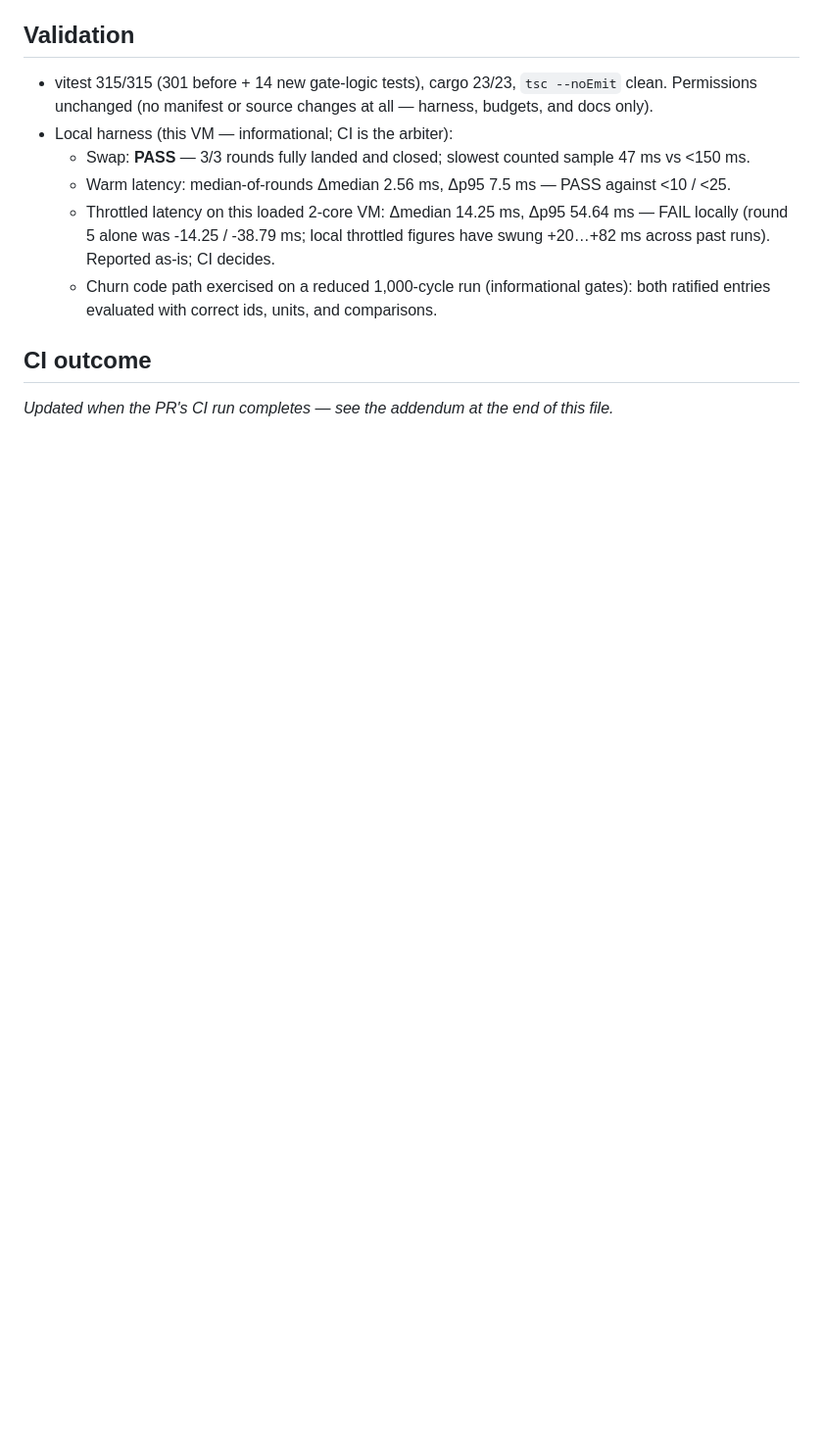
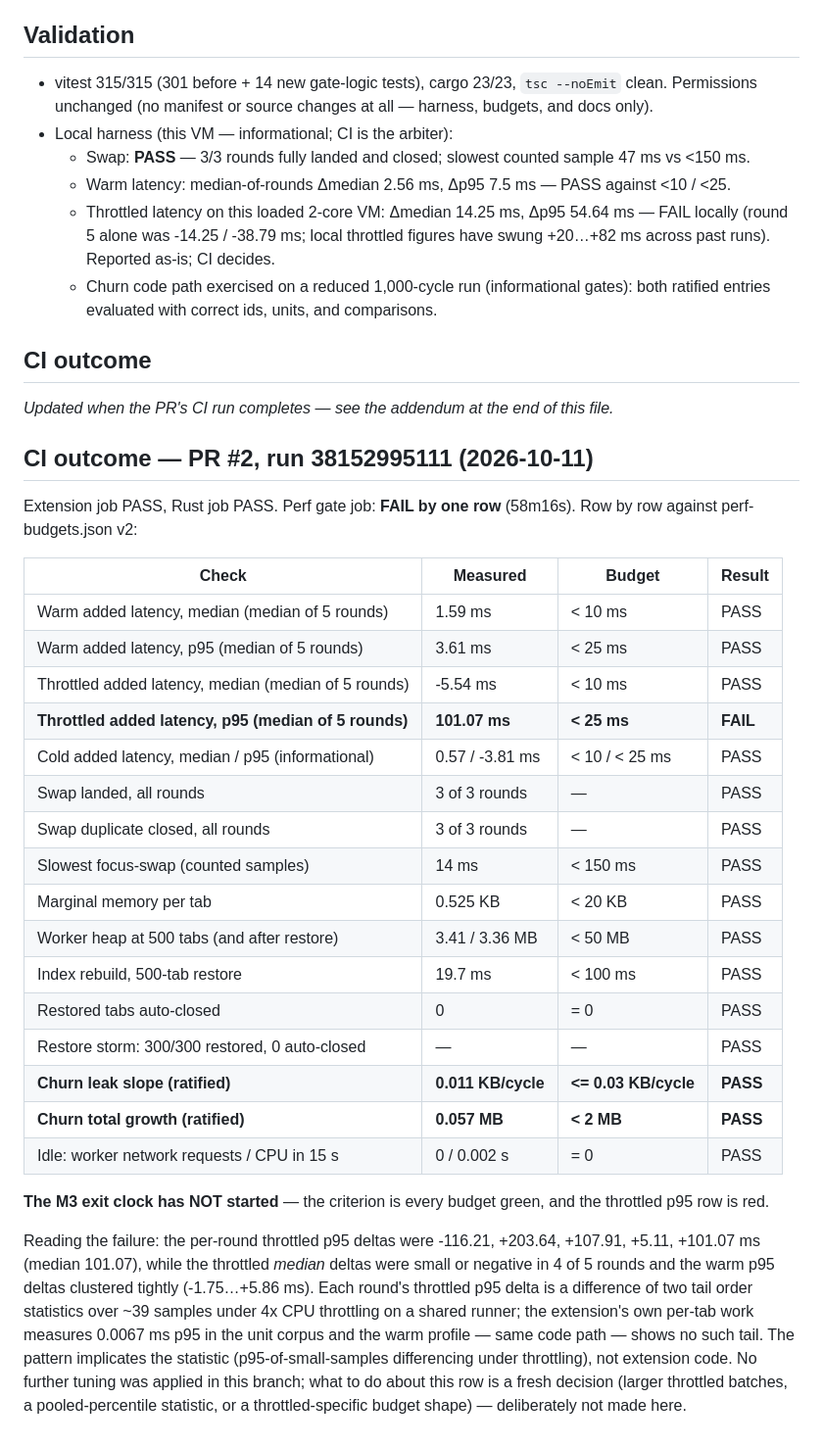
Before and after one commit to prasanna2502/tabsense, a Markdown page: docs/progress/m3-gate-ratification-2026-10-11.md, the part around the change. Shown at 98% size. GitHub-like rendering; blank space fills up the shorter version.

Commit message:
docs(progress): CI outcome for the ratification run (one row red — throttled p95)

```diff
--- a/docs/progress/m3-gate-ratification-2026-10-11.md
+++ b/docs/progress/m3-gate-ratification-2026-10-11.md
@@ -79,3 +79,46 @@ median flickered to 10.351 ms against its <10 ms line.
 
 _Updated when the PR's CI run completes — see the addendum at the
 end of this file._
+
+## CI outcome — PR #2, run 38152995111 (2026-10-11)
+
+Extension job PASS, Rust job PASS. Perf gate job: **FAIL by one
+row** (58m16s). Row by row against perf-budgets.json v2:
+
+| Check | Measured | Budget | Result |
+| --- | --- | --- | --- |
+| Warm added latency, median (median of 5 rounds) | 1.59 ms | < 10 ms | PASS |
+| Warm added latency, p95 (median of 5 rounds) | 3.61 ms | < 25 ms | PASS |
+| Throttled added latency, median (median of 5 rounds) | -5.54 ms | < 10 ms | PASS |
+| **Throttled added latency, p95 (median of 5 rounds)** | **101.07 ms** | **< 25 ms** | **FAIL** |
+| Cold added latency, median / p95 (informational) | 0.57 / -3.81 ms | < 10 / < 25 ms | PASS |
+| Swap landed, all rounds | 3 of 3 rounds | — | PASS |
+| Swap duplicate closed, all rounds | 3 of 3 rounds | — | PASS |
+| Slowest focus-swap (counted samples) | 14 ms | < 150 ms | PASS |
+| Marginal memory per tab | 0.525 KB | < 20 KB | PASS |
+| Worker heap at 500 tabs (and after restore) | 3.41 / 3.36 MB | < 50 MB | PASS |
+| Index rebuild, 500-tab restore | 19.7 ms | < 100 ms | PASS |
+| Restored tabs auto-closed | 0 | = 0 | PASS |
+| Restore storm: 300/300 restored, 0 auto-closed | — | — | PASS |
+| **Churn leak slope (ratified)** | **0.011 KB/cycle** | **<= 0.03 KB/cycle** | **PASS** |
+| **Churn total growth (ratified)** | **0.057 MB** | **< 2 MB** | **PASS** |
+| Idle: worker network requests / CPU in 15 s | 0 / 0.002 s | = 0 | PASS |
+
+**The M3 exit clock has NOT started** — the criterion is every
+budget green, and the throttled p95 row is red.
+
+Reading the failure: the per-round throttled p95 deltas were
+-116.21, +203.64, +107.91, +5.11, +101.07 ms (median 101.07),
+while the throttled *median* deltas were small or negative in 4
+of 5 rounds and the warm p95 deltas clustered tightly
+(-1.75…+5.86 ms). Each round's throttled p95 delta is a
+difference of two tail order statistics over ~39 samples under
+4x CPU throttling on a shared runner; the extension's own
+per-tab work measures 0.0067 ms p95 in the unit corpus and the
+warm profile — same code path — shows no such tail. The pattern
+implicates the statistic (p95-of-small-samples differencing
+under throttling), not extension code. No further tuning was
+applied in this branch; what to do about this row is a fresh
+decision (larger throttled batches, a pooled-percentile
+statistic, or a throttled-specific budget shape) — deliberately
+not made here.
```
